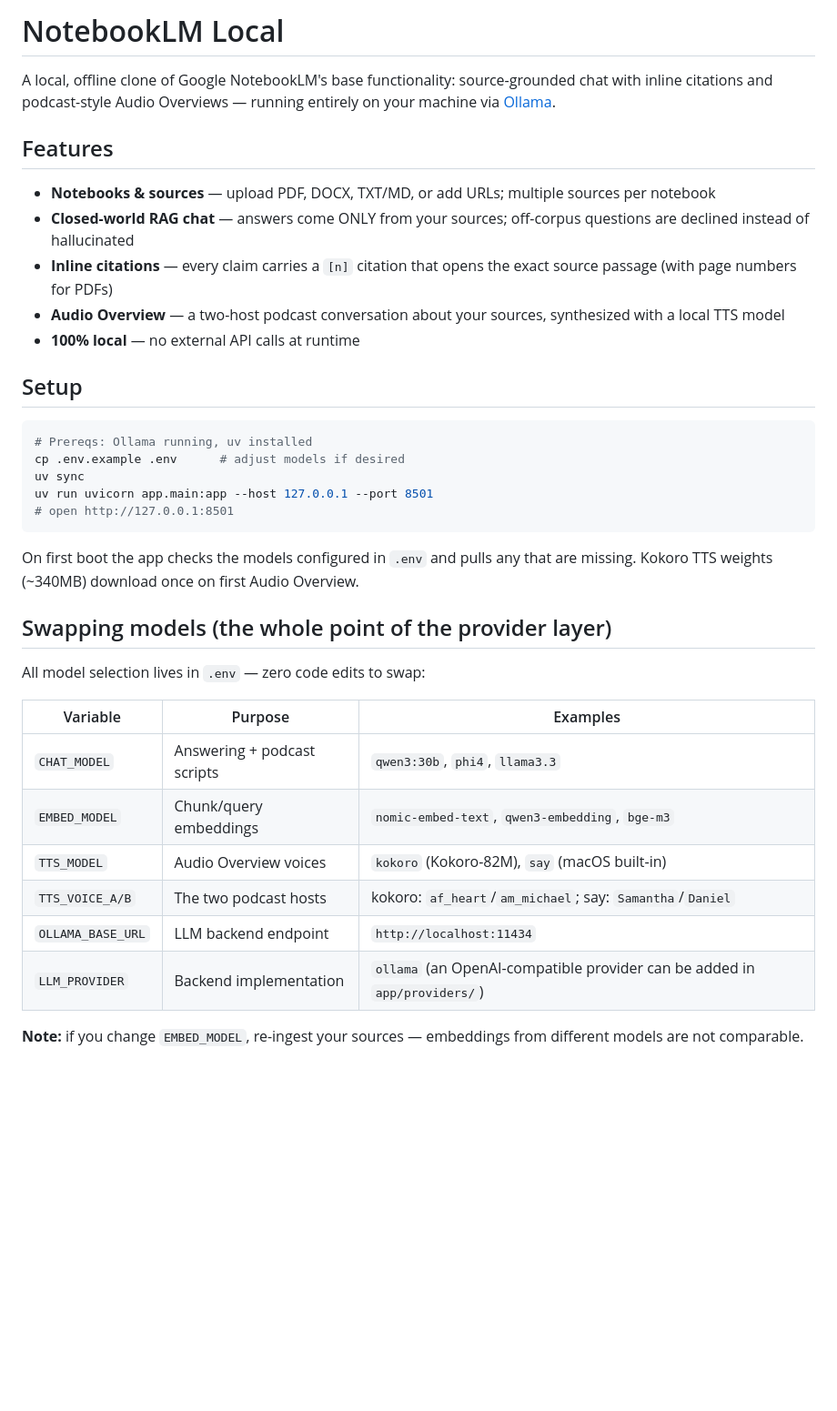
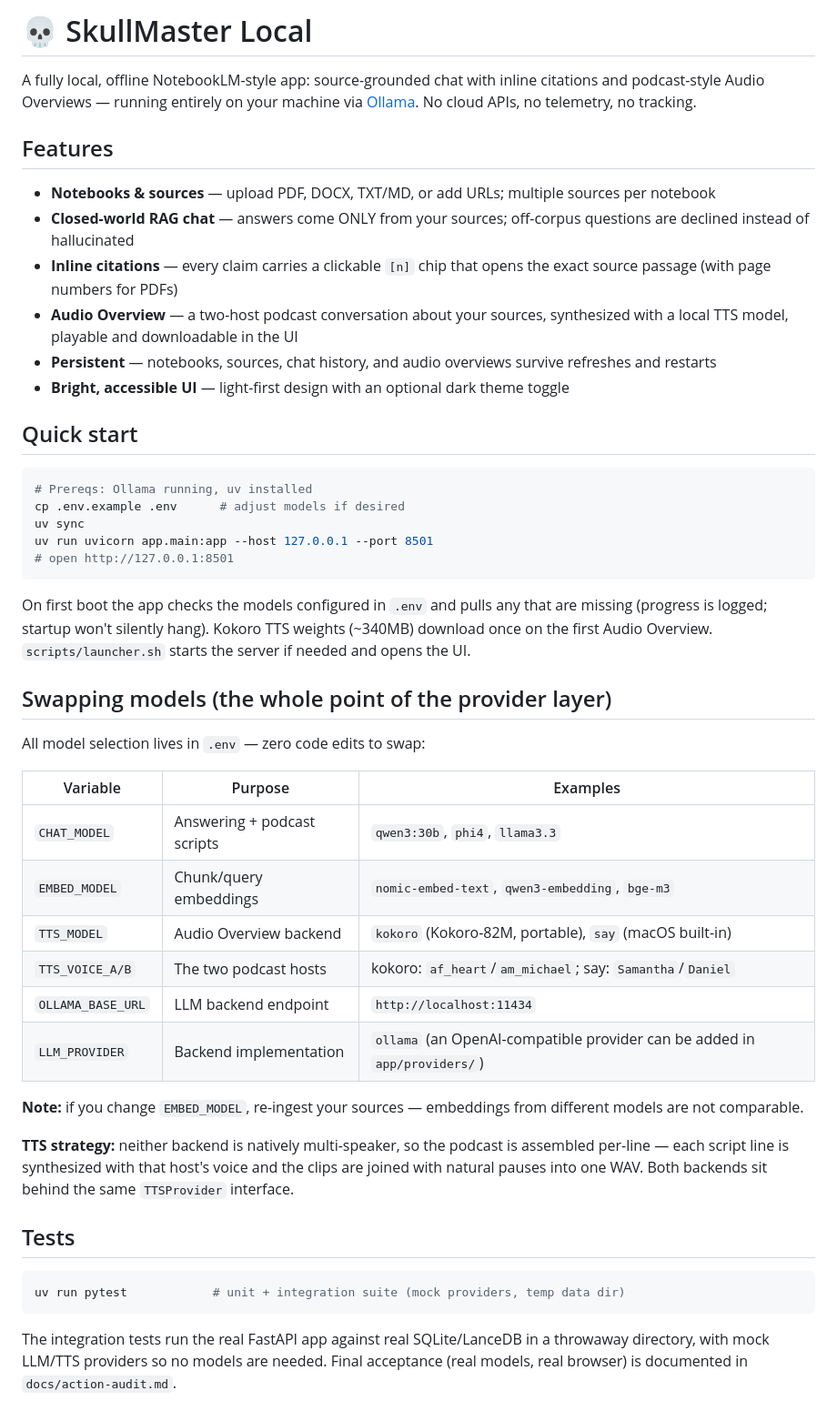
Before and after one commit to RevTheDev-Systems/skullmaster-local, a Markdown page: README.md, the part around one of its changes. Shown at 91% size. Drawn GitHub-style; blank space fills up the shorter version.

````diff
--- a/README.md
+++ b/README.md
@@ -1,18 +1,19 @@
-# NotebookLM Local
+# 💀 SkullMaster Local
 
-A local, offline clone of Google NotebookLM's base functionality: source-grounded
-chat with inline citations and podcast-style Audio Overviews — running entirely on
-your machine via [Ollama](https://ollama.com).
+A fully local, offline NotebookLM-style app: source-grounded chat with inline
+citations and podcast-style Audio Overviews — running entirely on your machine
+via [Ollama](https://ollama.com). No cloud APIs, no telemetry, no tracking.
 
 ## Features
 
 - **Notebooks & sources** — upload PDF, DOCX, TXT/MD, or add URLs; multiple sources per notebook
 - **Closed-world RAG chat** — answers come ONLY from your sources; off-corpus questions are declined instead of hallucinated
-- **Inline citations** — every claim carries a `[n]` citation that opens the exact source passage (with page numbers for PDFs)
-- **Audio Overview** — a two-host podcast conversation about your sources, synthesized with a local TTS model
-- **100% local** — no external API calls at runtime
+- **Inline citations** — every claim carries a clickable `[n]` chip that opens the exact source passage (with page numbers for PDFs)
+- **Audio Overview** — a two-host podcast conversation about your sources, synthesized with a local TTS model, playable and downloadable in the UI
+- **Persistent** — notebooks, sources, chat history, and audio overviews survive refreshes and restarts
+- **Bright, accessible UI** — light-first design with an optional dark theme toggle
 
-## Setup
+## Quick start
 
 ```bash
 # Prereqs: Ollama running, uv installed
@@ -23,7 +24,9 @@ uv run uvicorn app.main:app --host 127.0.0.1 --port 8501
 ```
 
 On first boot the app checks the models configured in `.env` and pulls any that
-are missing. Kokoro TTS weights (~340MB) download once on first Audio Overview.
+are missing (progress is logged; startup won't silently hang). Kokoro TTS weights
+(~340MB) download once on the first Audio Overview. `scripts/launcher.sh` starts
+the server if needed and opens the UI.
 
 ## Swapping models (the whole point of the provider layer)
 
@@ -33,10 +36,26 @@ All model selection lives in `.env` — zero code edits to swap:
 |---|---|---|
 | `CHAT_MODEL` | Answering + podcast scripts | `qwen3:30b`, `phi4`, `llama3.3` |
 | `EMBED_MODEL` | Chunk/query embeddings | `nomic-embed-text`, `qwen3-embedding`, `bge-m3` |
-| `TTS_MODEL` | Audio Overview voices | `kokoro` (Kokoro-82M), `say` (macOS built-in) |
+| `TTS_MODEL` | Audio Overview backend | `kokoro` (Kokoro-82M, portable), `say` (macOS built-in) |
 | `TTS_VOICE_A/B` | The two podcast hosts | kokoro: `af_heart`/`am_michael`; say: `Samantha`/`Daniel` |
 | `OLLAMA_BASE_URL` | LLM backend endpoint | `http://localhost:11434` |
 | `LLM_PROVIDER` | Backend implementation | `ollama` (an OpenAI-compatible provider can be added in `app/providers/`) |
 
 **Note:** if you change `EMBED_MODEL`, re-ingest your sources — embeddings from
 different models are not comparable.
+
+**TTS strategy:** neither backend is natively multi-speaker, so the podcast is
+assembled per-line — each script line is synthesized with that host's voice and
+the clips are joined with natural pauses into one WAV. Both backends sit behind
+the same `TTSProvider` interface.
+
+## Tests
+
+```bash
+uv run pytest            # unit + integration suite (mock providers, temp data dir)
+```
+
+The integration tests run the real FastAPI app against real SQLite/LanceDB in a
+throwaway directory, with mock LLM/TTS providers so no models are needed. Final
+acceptance (real models, real browser) is documented in `docs/action-audit.md`.
+
````
Also changed, not shown: other parts of README.md (+67 -4 lines), docs/action-audit.md (added, +47 -0 lines).
